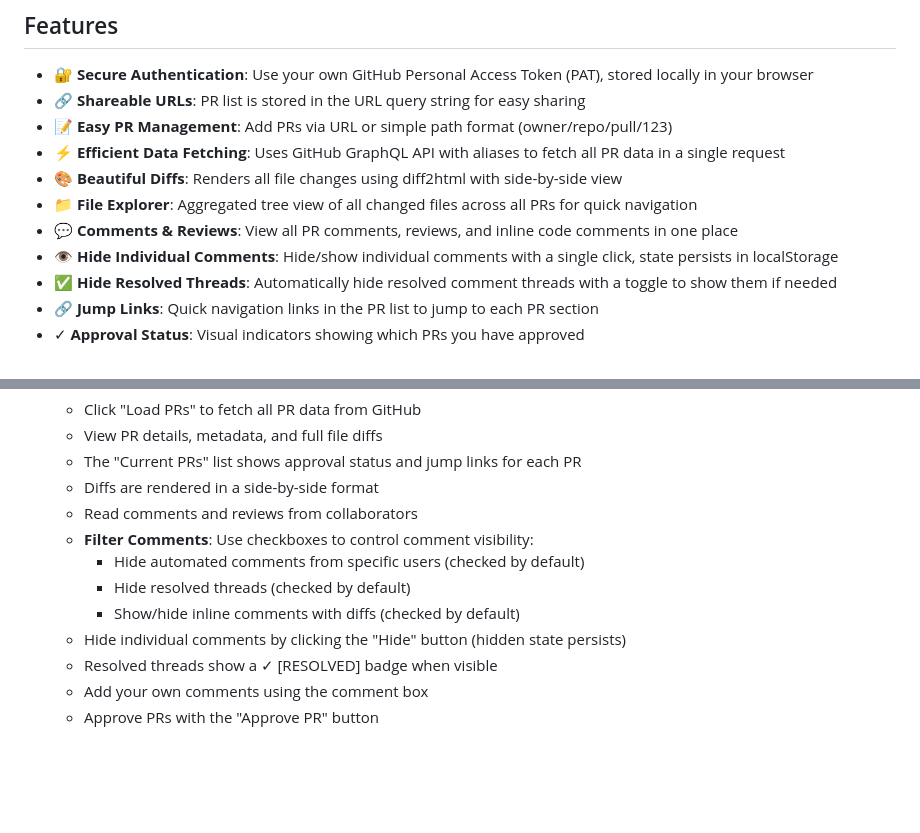
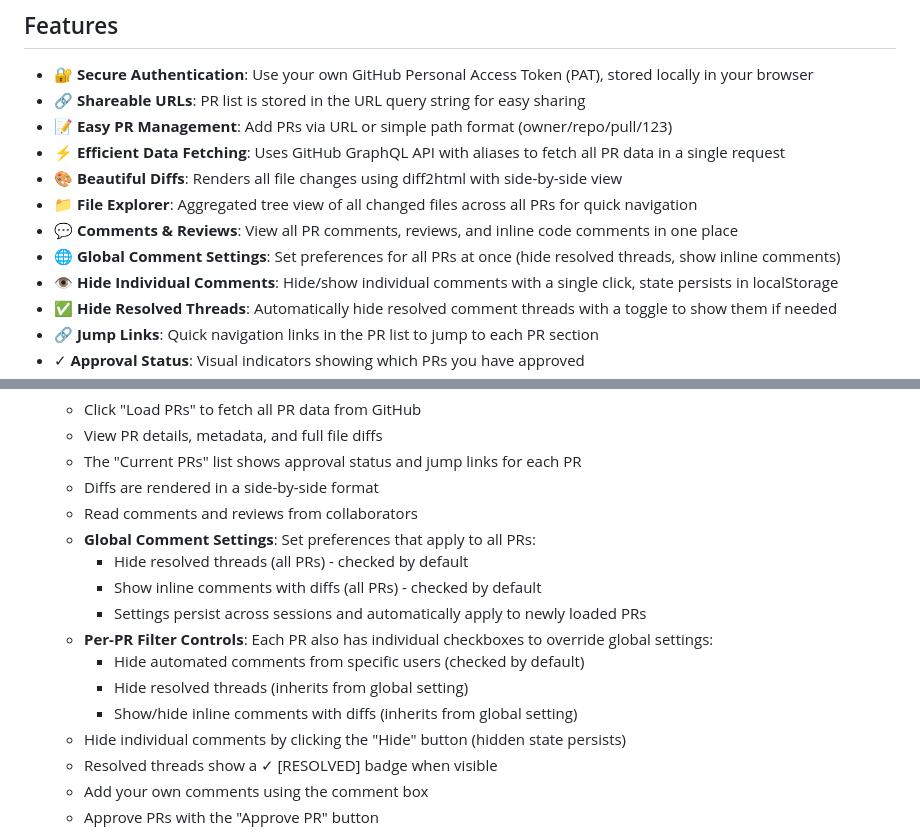
Before and after one commit to jmccardell-r7/github-combined-prs, a Markdown page: README.md, 2 parts joined by grey strips. Rendered like a GitHub page; blank space fills up the shorter version.

Commit message:
Update README to document global comment settings feature
Co-authored-by: jmccardell-r7 <107114031+jmccardell-r7@users.noreply.github.com>

```diff
--- a/README.md
+++ b/README.md
@@ -11,6 +11,7 @@ A static site to combine and review multiple GitHub Pull Requests at once.
 - 🎨 **Beautiful Diffs**: Renders all file changes using diff2html with side-by-side view
 - 📁 **File Explorer**: Aggregated tree view of all changed files across all PRs for quick navigation
 - 💬 **Comments & Reviews**: View all PR comments, reviews, and inline code comments in one place
+- 🌐 **Global Comment Settings**: Set preferences for all PRs at once (hide resolved threads, show inline comments)
 - 👁️ **Hide Individual Comments**: Hide/show individual comments with a single click, state persists in localStorage
 - ✅ **Hide Resolved Threads**: Automatically hide resolved comment threads with a toggle to show them if needed
 - 🔗 **Jump Links**: Quick navigation links in the PR list to jump to each PR section
@@ -41,10 +42,14 @@ A static site to combine and review multiple GitHub Pull Requests at once.
    - The "Current PRs" list shows approval status and jump links for each PR
    - Diffs are rendered in a side-by-side format
    - Read comments and reviews from collaborators
-   - **Filter Comments**: Use checkboxes to control comment visibility:
+   - **Global Comment Settings**: Set preferences that apply to all PRs:
+     - Hide resolved threads (all PRs) - checked by default
+     - Show inline comments with diffs (all PRs) - checked by default
+     - Settings persist across sessions and automatically apply to newly loaded PRs
+   - **Per-PR Filter Controls**: Each PR also has individual checkboxes to override global settings:
      - Hide automated comments from specific users (checked by default)
-     - Hide resolved threads (checked by default)
-     - Show/hide inline comments with diffs (checked by default)
+     - Hide resolved threads (inherits from global setting)
+     - Show/hide inline comments with diffs (inherits from global setting)
    - Hide individual comments by clicking the "Hide" button (hidden state persists)
    - Resolved threads show a ✓ [RESOLVED] badge when visible
    - Add your own comments using the comment box
```
